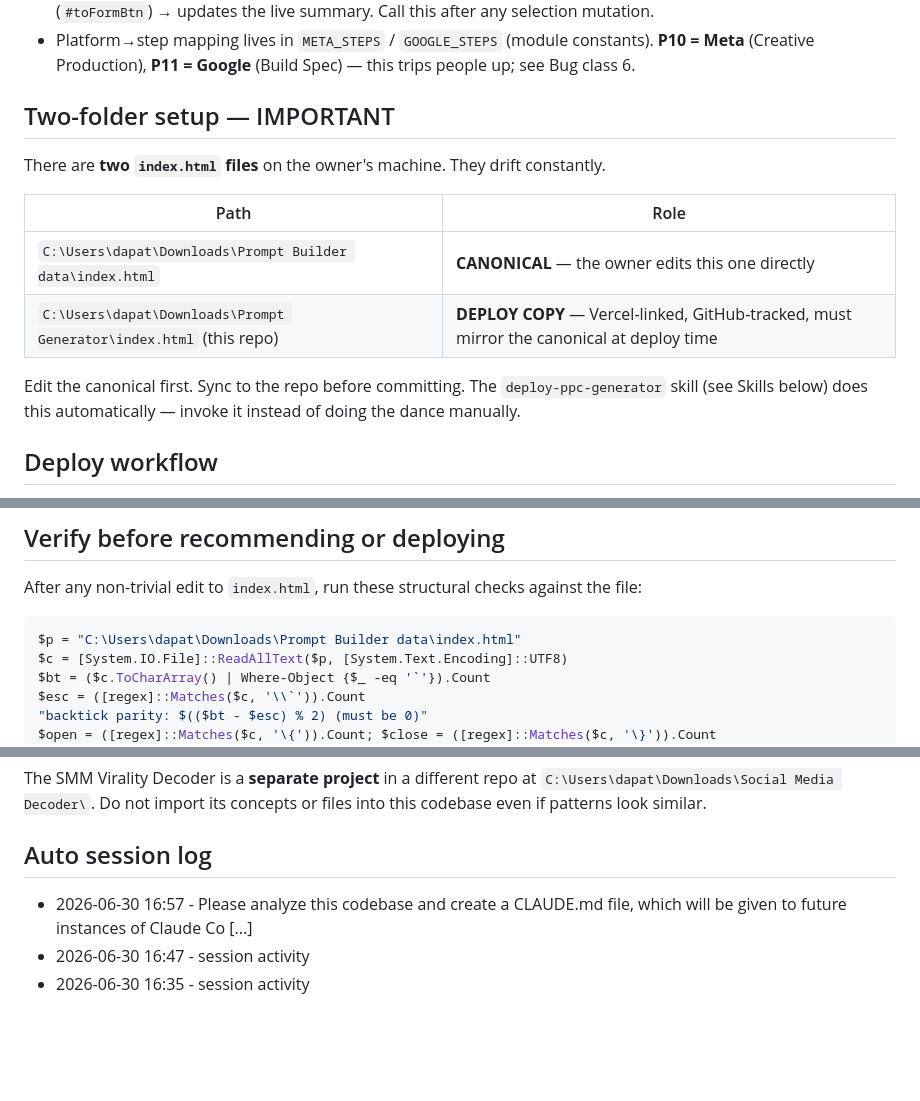
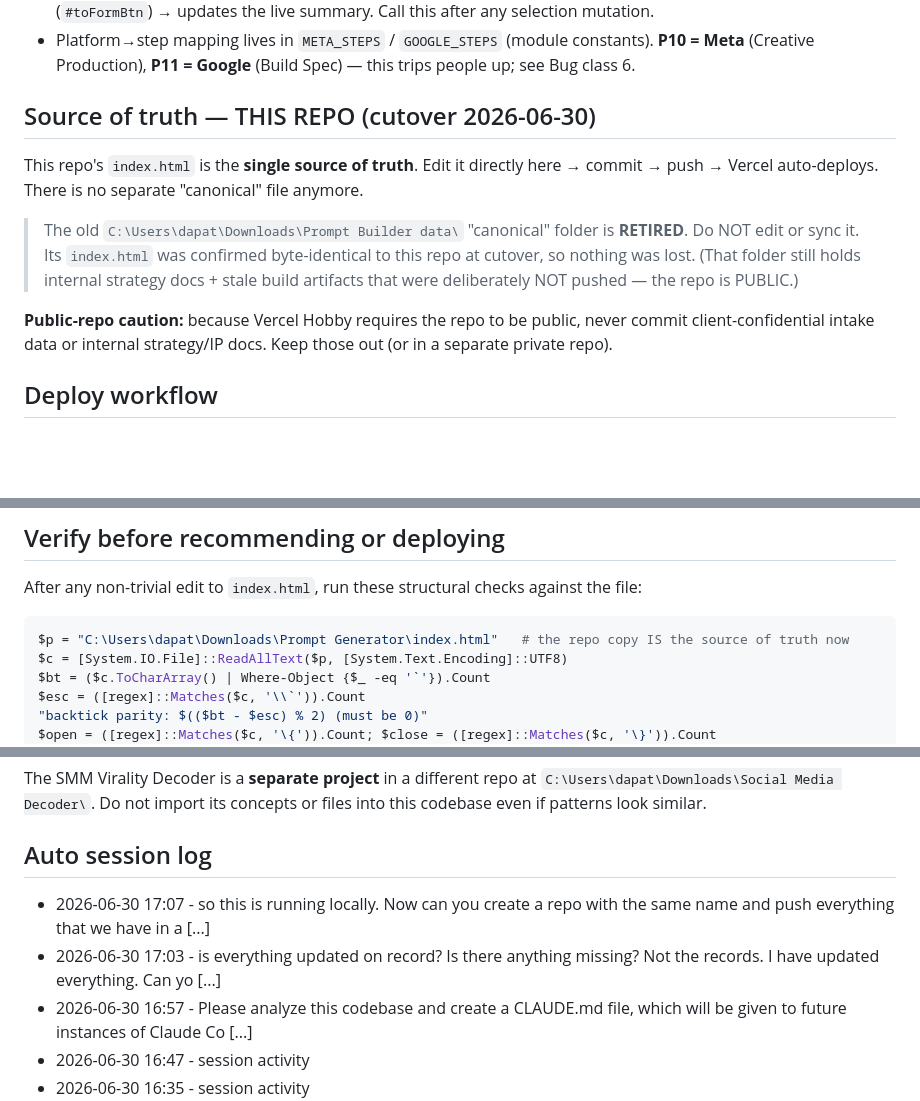
Before and after one commit to contact576/ppc-prompt-generator, a Markdown page: CLAUDE.md, 3 parts joined by grey strips. Drawn GitHub-style; blank space fills up the shorter version.

Commit message:
docs: cut over to repo-only workflow — retire the local canonical folder
The repo's index.html is now the single source of truth; edit it directly here →
commit → push → Vercel auto-deploys. The old Prompt Builder data\ canonical folder
is retired (its index.html was confirmed byte-identical at cutover, so nothing lost).
Updated the verify snippet path + added a public-repo confidentiality caution. The
deploy-ppc-generator and qc-ppc-generator skills were updated to match (drop the
canonical-sync step).

Co-Authored-By: Claude Opus 4.8 <noreply@anthropic.com>

````diff
--- a/CLAUDE.md
+++ b/CLAUDE.md
@@ -26,16 +26,13 @@ The step picker is organized by **platform**, because ~99% of runs are single-pl
 - `refreshSelection()` — the core: reads checkboxes → `selectedPrompts` → enables/disables Continue (`#toFormBtn`) → updates the live summary. Call this after any selection mutation.
 - Platform→step mapping lives in `META_STEPS` / `GOOGLE_STEPS` (module constants). **P10 = Meta** (Creative Production), **P11 = Google** (Build Spec) — this trips people up; see Bug class 6.
 
-## Two-folder setup — IMPORTANT
+## Source of truth — THIS REPO (cutover 2026-06-30)
 
-There are **two `index.html` files** on the owner's machine. They drift constantly.
+This repo's `index.html` is the **single source of truth**. Edit it directly here → commit → push → Vercel auto-deploys. There is no separate "canonical" file anymore.
 
-| Path | Role |
-|---|---|
-| `C:\Users\dapat\Downloads\Prompt Builder data\index.html` | **CANONICAL** — the owner edits this one directly |
-| `C:\Users\dapat\Downloads\Prompt Generator\index.html` (this repo) | **DEPLOY COPY** — Vercel-linked, GitHub-tracked, must mirror the canonical at deploy time |
+> The old `C:\Users\dapat\Downloads\Prompt Builder data\` "canonical" folder is **RETIRED**. Do NOT edit or sync it. Its `index.html` was confirmed byte-identical to this repo at cutover, so nothing was lost. (That folder still holds internal strategy docs + stale build artifacts that were deliberately NOT pushed — the repo is PUBLIC.)
 
-Edit the canonical first. Sync to the repo before committing. The `deploy-ppc-generator` skill (see Skills below) does this automatically — invoke it instead of doing the dance manually.
+**Public-repo caution:** because Vercel Hobby requires the repo to be public, never commit client-confidential intake data or internal strategy/IP docs. Keep those out (or in a separate private repo).
 
 ## Deploy workflow
 
@@ -87,7 +84,7 @@ Search for these names with `Grep` to land on the right section of `index.html`:
 After any non-trivial edit to `index.html`, run these structural checks against the file:
 
 ```powershell
-$p = "C:\Users\dapat\Downloads\Prompt Builder data\index.html"
+$p = "C:\Users\dapat\Downloads\Prompt Generator\index.html"   # the repo copy IS the source of truth now
 $c = [System.IO.File]::ReadAllText($p, [System.Text.Encoding]::UTF8)
 $bt = ($c.ToCharArray() | Where-Object {$_ -eq '`'}).Count
 $esc = ([regex]::Matches($c, '\\`')).Count
@@ -133,6 +130,8 @@ The SMM Virality Decoder is a **separate project** in a different repo at `C:\Us
 ## Auto session log
 <!-- Maintained automatically by the global Stop hook. Newest first, last 10 kept. Do not edit between these tags. -->
 
+- 2026-06-30 17:07 - so this is running locally. Now can you create a repo with the same name and push everything that we have in a [...]
+- 2026-06-30 17:03 - is everything updated on record? Is there anything missing? Not the records. I have updated everything. Can yo [...]
 - 2026-06-30 16:57 - Please analyze this codebase and create a CLAUDE.md file, which will be given to future instances of Claude Co [...]
 - 2026-06-30 16:47 - session activity
 - 2026-06-30 16:35 - session activity
````
Also changed, not shown: other parts of CLAUDE.md (+0 -2 lines).
